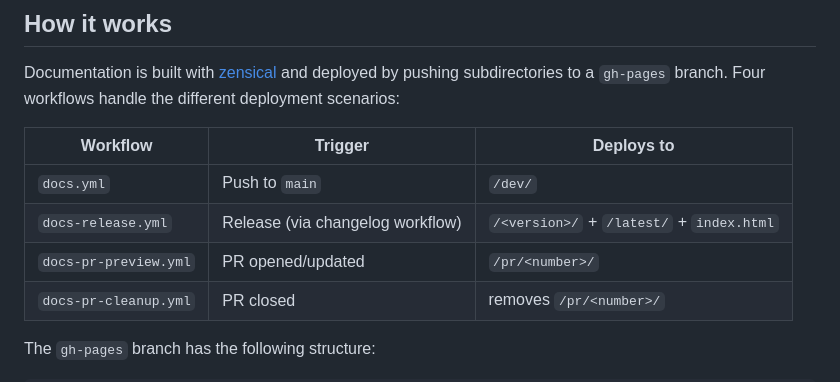
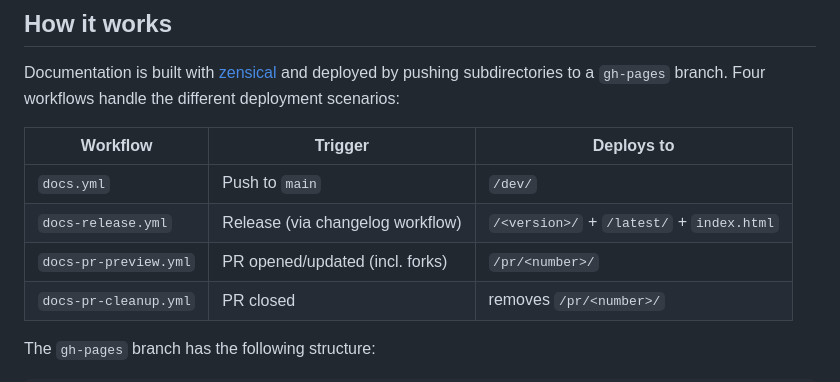
Before and after one commit to TaiSakuma/improved-octo-fortnight, a Markdown page: README.md, the part around the change. GitHub-like rendering.

Commit message:
docs: note fork PR support in workflow table (#18)
## Summary
- Update README workflow table to reflect that PR previews now work for
fork PRs

## Test plan
- [ ] Verify README renders correctly on GitHub

🤖 Generated with [Claude Code](https://claude.com/claude-code)

Co-authored-by: Claude Opus 4.6 (1M context) <noreply@anthropic.com>

```diff
--- a/README.md
+++ b/README.md
@@ -23,7 +23,7 @@ Documentation is built with [zensical](https://zensical.org/) and deployed by pu
 | --------------------- | -------------------------------- | ----------------------------------------- |
 | `docs.yml`            | Push to `main`                   | `/dev/`                                   |
 | `docs-release.yml`    | Release (via changelog workflow) | `/<version>/` + `/latest/` + `index.html` |
-| `docs-pr-preview.yml` | PR opened/updated                | `/pr/<number>/`                           |
+| `docs-pr-preview.yml` | PR opened/updated (incl. forks)  | `/pr/<number>/`                           |
 | `docs-pr-cleanup.yml` | PR closed                        | removes `/pr/<number>/`                   |
 
 The `gh-pages` branch has the following structure:
```
